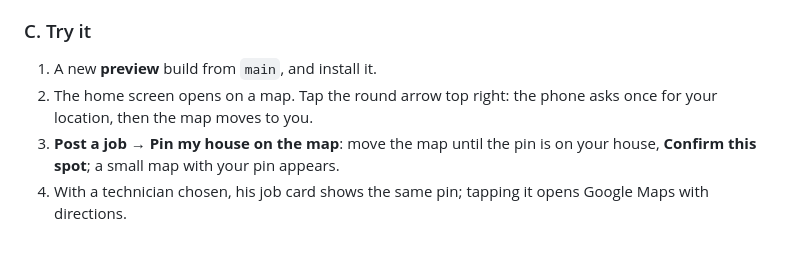
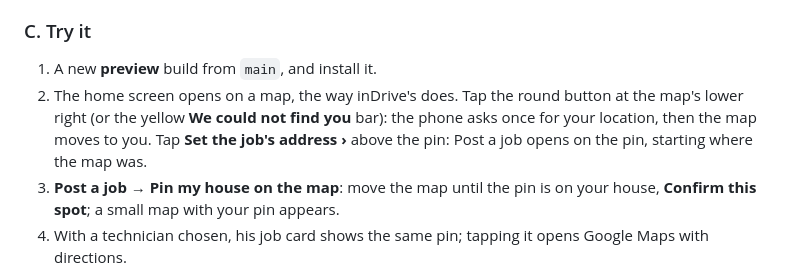
Before and after one commit to zaibprops-code/pechkas-app-bidding, a Markdown page: docs/OWNER.md, the part around the change. GitHub-like rendering; blank space fills up the shorter version.

Commit message:
OWNER.md: the home map's locate button is at the lower right
Co-Authored-By: Claude Opus 5.5 <noreply@anthropic.com>
Claude-Session: https://claude.ai/code/session_011efZJ1KqLy7PU9Arfwoged

```diff
--- a/docs/OWNER.md
+++ b/docs/OWNER.md
@@ -1554,8 +1554,11 @@ builds show no maps and everything else works.
 ### C. Try it
 
 1. A new **preview** build from `main`, and install it.
-2. The home screen opens on a map. Tap the round arrow top right: the phone
-   asks once for your location, then the map moves to you.
+2. The home screen opens on a map, the way inDrive's does. Tap the round
+   button at the map's lower right (or the yellow **We could not find you**
+   bar): the phone asks once for your location, then the map moves to you.
+   Tap **Set the job's address ›** above the pin: Post a job opens on the
+   pin, starting where the map was.
 3. **Post a job → Pin my house on the map**: move the map until the pin is
    on your house, **Confirm this spot**; a small map with your pin appears.
 4. With a technician chosen, his job card shows the same pin; tapping it
```
